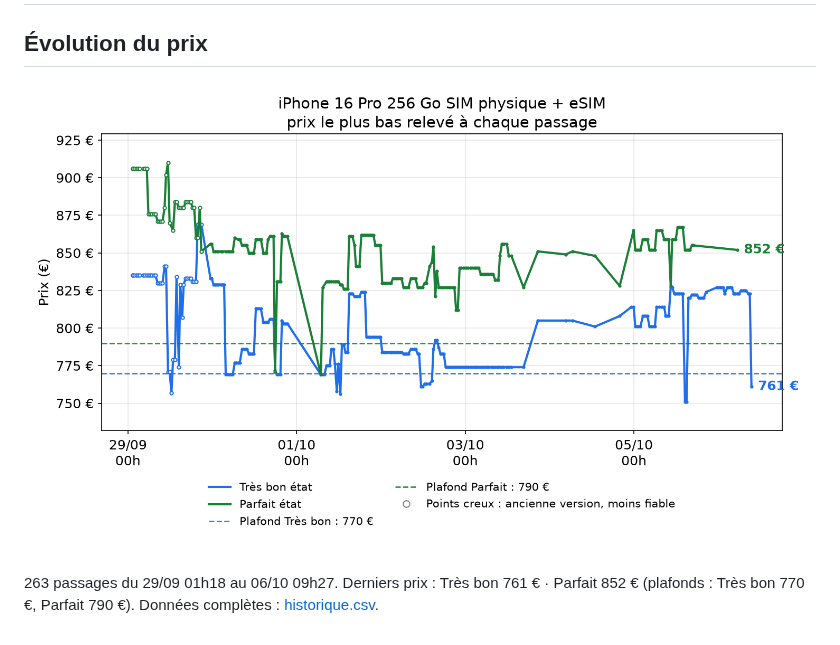
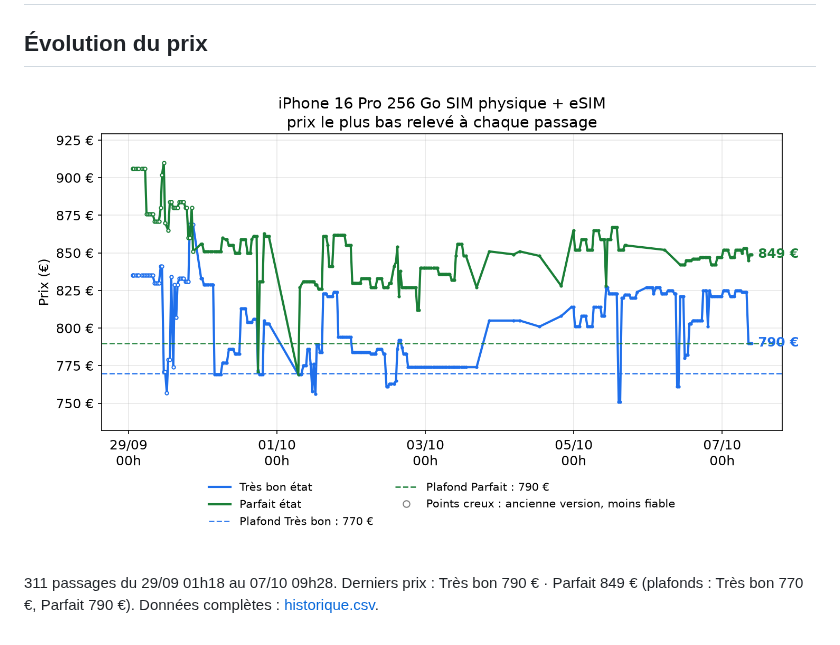
Before and after one commit to al37hajj/veille-backmarket, a Markdown page: README.md, the part around the change. GitHub-like rendering; pictures changed too: historique.png.

Commit message:
Relevé de prix du 07/10 09h28

```diff
--- a/README.md
+++ b/README.md
@@ -5,5 +5,5 @@
 
 ![Évolution du prix](historique.png)
 
-263 passages du 29/09 01h18 au 06/10 09h27. Derniers prix : Très bon 761 € · Parfait 852 € (plafonds : Très bon 770 €, Parfait 790 €). Données complètes : [historique.csv](historique.csv).
+311 passages du 29/09 01h18 au 07/10 09h28. Derniers prix : Très bon 790 € · Parfait 849 € (plafonds : Très bon 770 €, Parfait 790 €). Données complètes : [historique.csv](historique.csv).
 <!-- veille:fin -->
```
Also changed, not shown: 1 other file.
